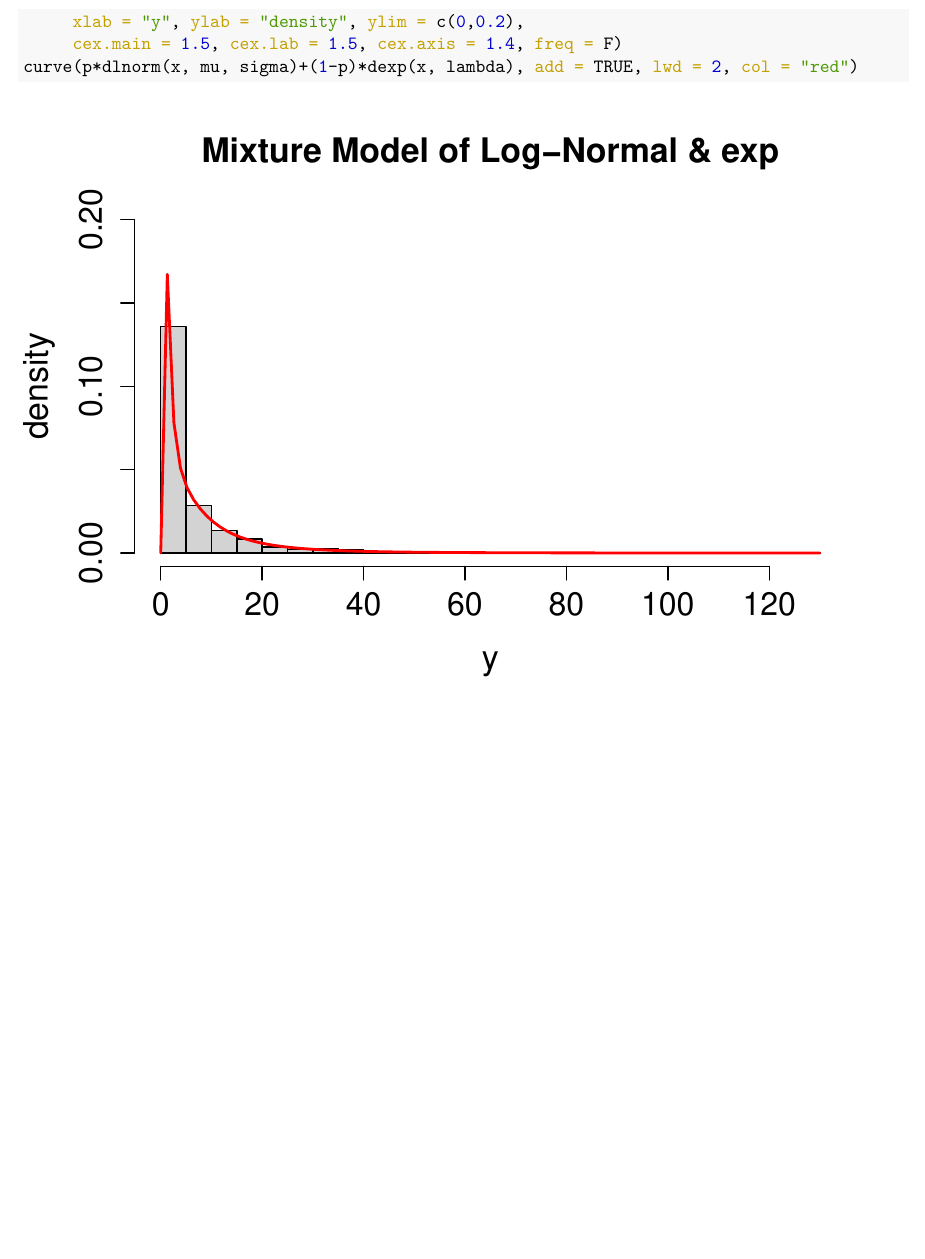
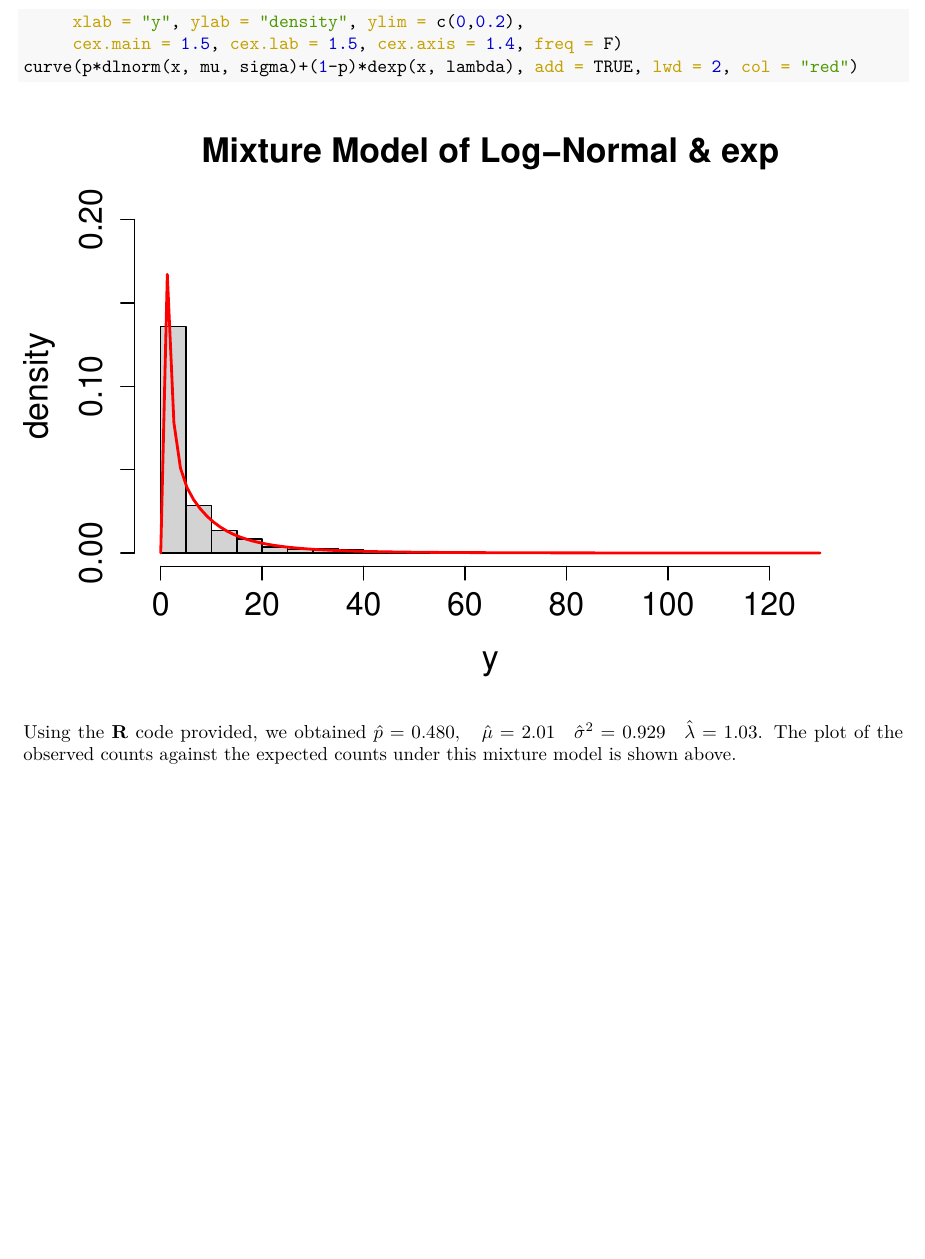
Before and after one commit to johnnymdoubleu/ida2022-cw2, an R Markdown document (assignment2.Rmd): part of page 14 of 14, cut so that both start at the same text, the shorter picture padded with empty space. The pictures show the output file assignment2.pdf that the author committed with the source.

Commit message:
All Done

````diff
--- a/assignment2.Rmd
+++ b/assignment2.Rmd
@@ -3,8 +3,8 @@ title: "IDA Assignment 2"
 author: "Johnny Lee, s1687781"
 date: "25th March 2022"
 output:
+  pdf_document: default
   html_document: default
-  pdf_document: default
 ---
 
 ```{r setup, include=FALSE}
@@ -517,3 +517,5 @@ hist(dataex5, breaks=45, main = "Mixture Model of Log-Normal & exp",
      cex.main = 1.5, cex.lab = 1.5, cex.axis = 1.4, freq = F)
 curve(p*dlnorm(x, mu, sigma)+(1-p)*dexp(x, lambda), add = TRUE, lwd = 2, col = "red")
 ```
+
+Using the **R** code provided, we obtained $\hat{p}=0.480,\quad\hat{\mu}=2.01\quad\hat{\sigma}^2=0.929\quad\hat{\lambda}=1.03$. The plot of the observed counts against the expected counts under this mixture model is shown above.
````
Also changed, not shown: assignment2.html, assignment2.pdf.
